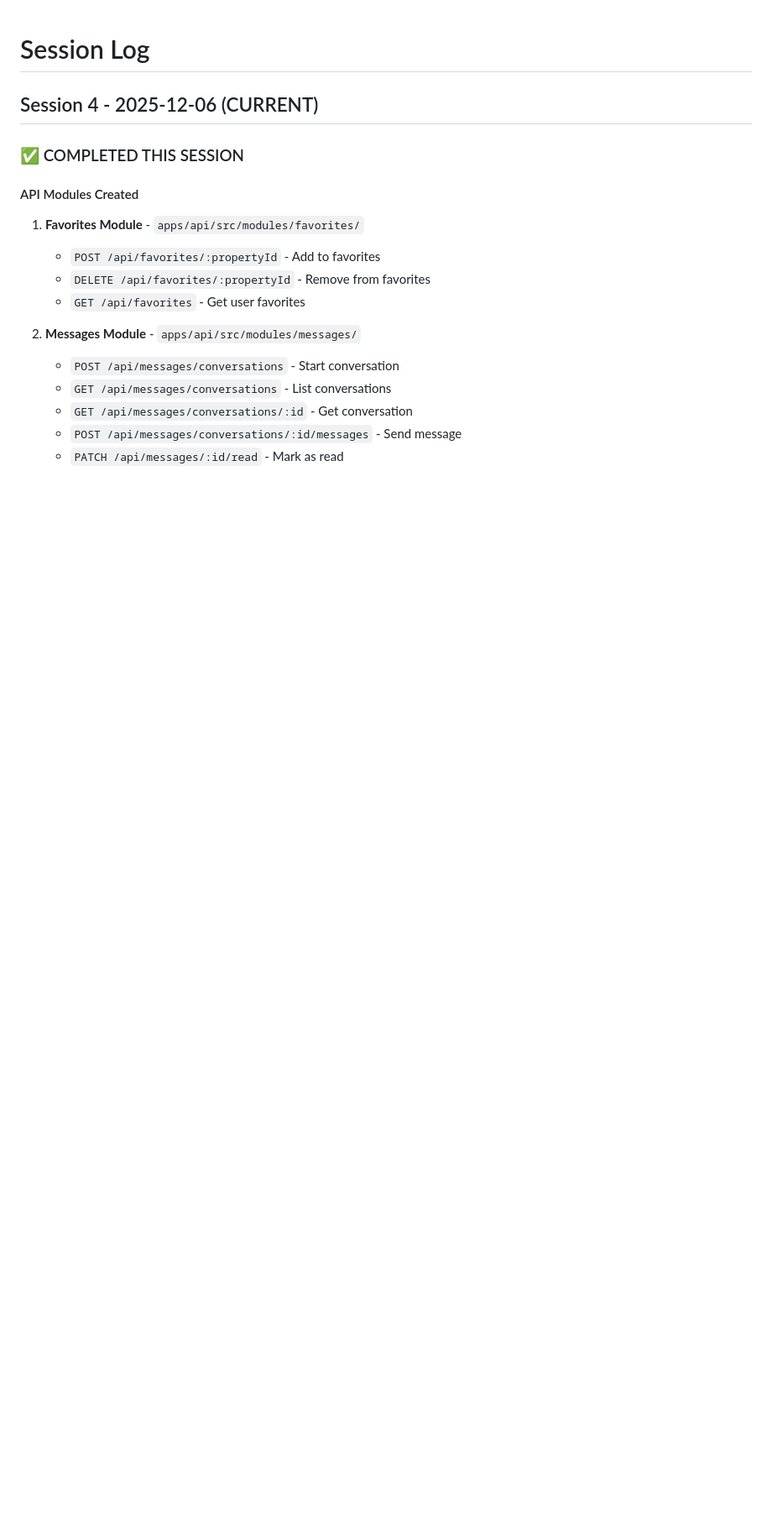
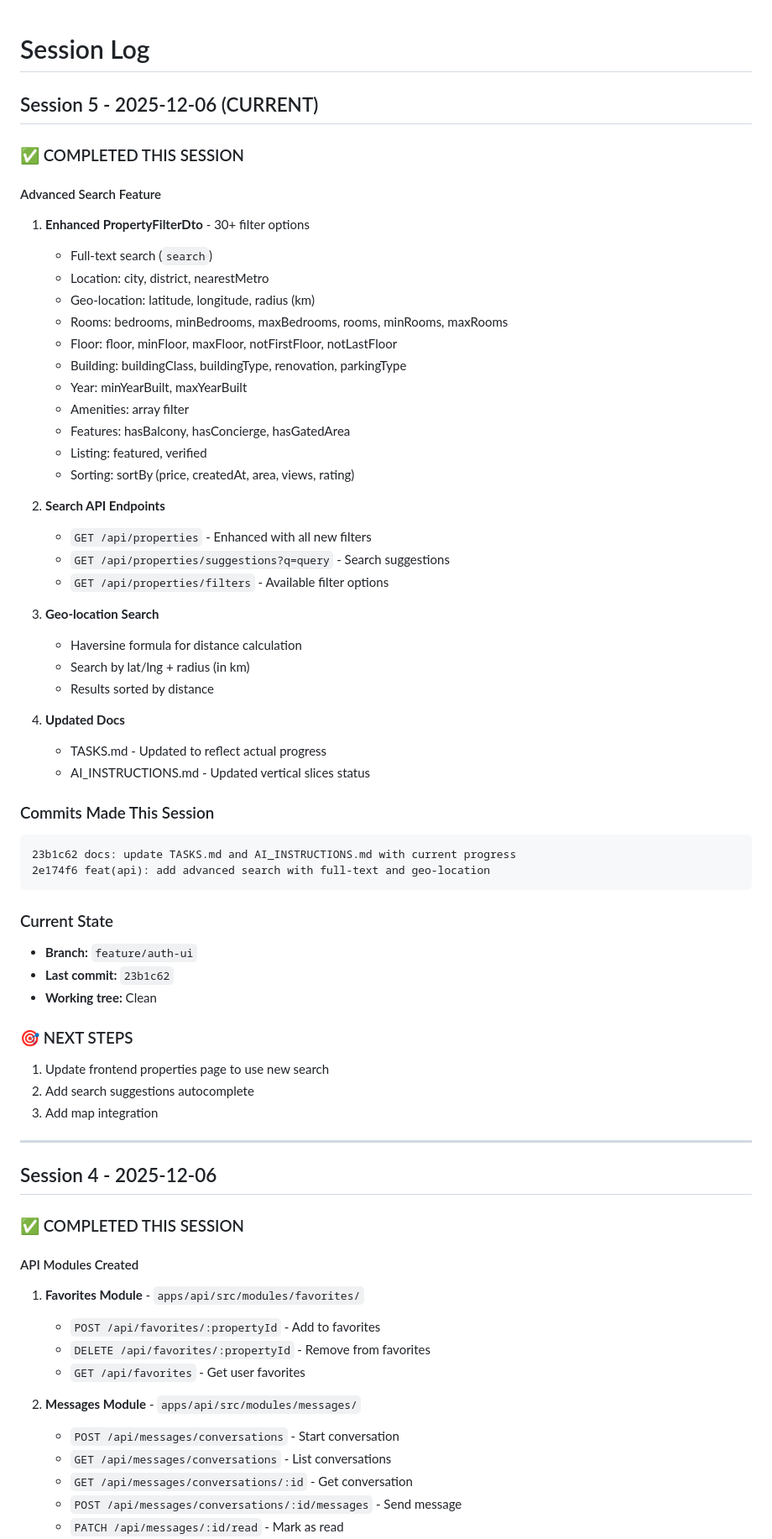
Before and after one commit to odilorg/real-estate-platform-v2, a Markdown page: docs/SESSION_LOG.md, the part around the change. Shown at 84% size. Drawn GitHub-style; blank space fills up the shorter version.

Commit message:
docs: update SESSION_LOG.md with session 5 progress
🤖 Generated with [Claude Code](https://claude.com/claude-code)

Co-Authored-By: Claude Opus 4.5 <noreply@anthropic.com>

````diff
--- a/docs/SESSION_LOG.md
+++ b/docs/SESSION_LOG.md
@@ -1,6 +1,56 @@
 # Session Log
 
-## Session 4 - 2025-12-06 (CURRENT)
+## Session 5 - 2025-12-06 (CURRENT)
+
+### ✅ COMPLETED THIS SESSION
+
+#### Advanced Search Feature
+1. **Enhanced PropertyFilterDto** - 30+ filter options
+   - Full-text search (`search`)
+   - Location: city, district, nearestMetro
+   - Geo-location: latitude, longitude, radius (km)
+   - Rooms: bedrooms, minBedrooms, maxBedrooms, rooms, minRooms, maxRooms
+   - Floor: floor, minFloor, maxFloor, notFirstFloor, notLastFloor
+   - Building: buildingClass, buildingType, renovation, parkingType
+   - Year: minYearBuilt, maxYearBuilt
+   - Amenities: array filter
+   - Features: hasBalcony, hasConcierge, hasGatedArea
+   - Listing: featured, verified
+   - Sorting: sortBy (price, createdAt, area, views, rating)
+
+2. **Search API Endpoints**
+   - `GET /api/properties` - Enhanced with all new filters
+   - `GET /api/properties/suggestions?q=query` - Search suggestions
+   - `GET /api/properties/filters` - Available filter options
+
+3. **Geo-location Search**
+   - Haversine formula for distance calculation
+   - Search by lat/lng + radius (in km)
+   - Results sorted by distance
+
+4. **Updated Docs**
+   - TASKS.md - Updated to reflect actual progress
+   - AI_INSTRUCTIONS.md - Updated vertical slices status
+
+### Commits Made This Session
+```
+23b1c62 docs: update TASKS.md and AI_INSTRUCTIONS.md with current progress
+2e174f6 feat(api): add advanced search with full-text and geo-location
+```
+
+### Current State
+- **Branch:** `feature/auth-ui`
+- **Last commit:** `23b1c62`
+- **Working tree:** Clean
+
+### 🎯 NEXT STEPS
+1. Update frontend properties page to use new search
+2. Add search suggestions autocomplete
+3. Add map integration
+
+---
+
+## Session 4 - 2025-12-06
 
 ### ✅ COMPLETED THIS SESSION
 
````
